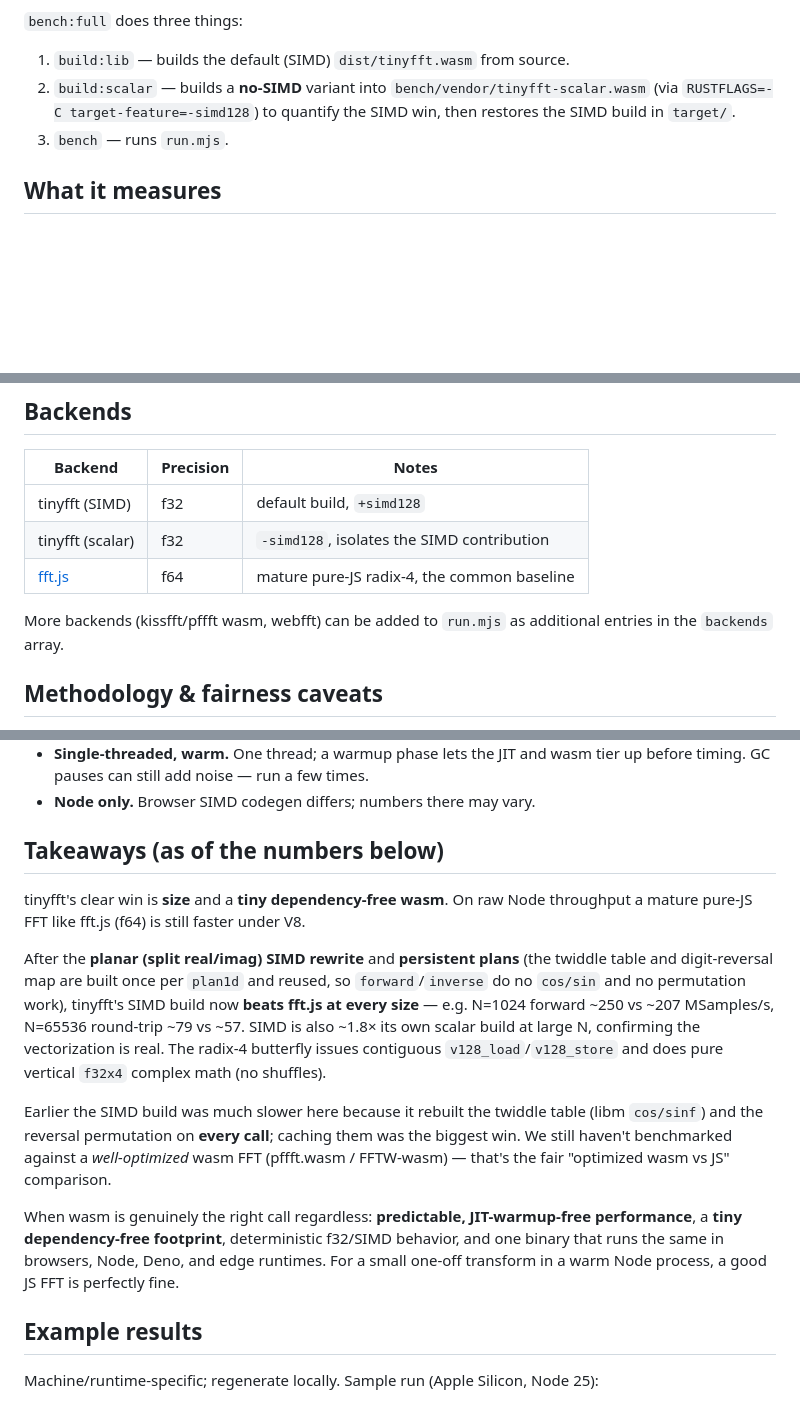
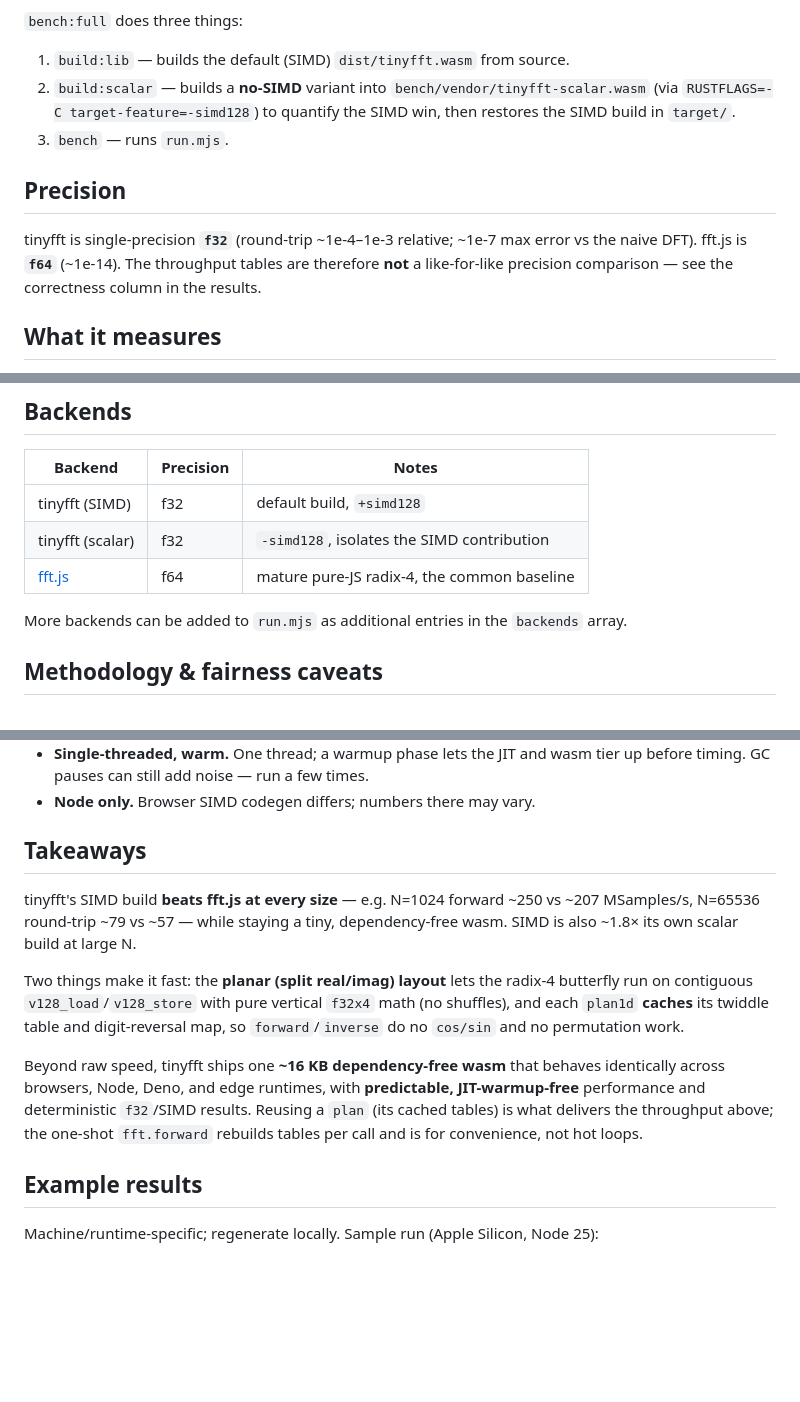
Before and after one commit to rluts/tinyfft, a Markdown page: bench/README.md, 3 parts joined by grey strips. Drawn GitHub-style; blank space fills up the shorter version.

Commit message:
Update benchmark README

```diff
--- a/bench/README.md
+++ b/bench/README.md
@@ -21,6 +21,13 @@ npm run bench
    restores the SIMD build in `target/`.
 3. `bench` — runs `run.mjs`.
 
+## Precision
+
+tinyfft is single-precision **`f32`** (round-trip ~1e-4–1e-3 relative; ~1e-7 max
+error vs the naive DFT). fft.js is **`f64`** (~1e-14). The throughput tables are
+therefore **not** a like-for-like precision comparison — see the correctness
+column in the results.
+
 ## What it measures
 
 - **Correctness** — max relative error vs a naive O(n²) DFT at N=256 (sanity check).
@@ -39,8 +46,8 @@ npm run bench
 | tinyfft (scalar) | f32 | `-simd128`, isolates the SIMD contribution |
 | [fft.js](https://github.com/indutny/fft.js) | f64 | mature pure-JS radix-4, the common baseline |
 
-More backends (kissfft/pffft wasm, webfft) can be added to `run.mjs` as
-additional entries in the `backends` array.
+More backends can be added to `run.mjs` as additional entries in the
+`backends` array.
 
 ## Methodology & fairness caveats
 
@@ -58,28 +65,22 @@ additional entries in the `backends` array.
   tier up before timing. GC pauses can still add noise — run a few times.
 - **Node only.** Browser SIMD codegen differs; numbers there may vary.
 
-## Takeaways (as of the numbers below)
+## Takeaways
 
-tinyfft's clear win is **size** and a **tiny dependency-free wasm**. On raw Node throughput
-a mature pure-JS FFT like fft.js (f64) is still faster under V8.
+tinyfft's SIMD build **beats fft.js at every size** — e.g. N=1024 forward ~250 vs ~207
+MSamples/s, N=65536 round-trip ~79 vs ~57 — while staying a tiny, dependency-free wasm. SIMD
+is also ~1.8× its own scalar build at large N.
 
-After the **planar (split real/imag) SIMD rewrite** and **persistent plans** (the twiddle
-table and digit-reversal map are built once per `plan1d` and reused, so `forward`/`inverse`
-do no `cos/sin` and no permutation work), tinyfft's SIMD build now **beats fft.js at every
-size** — e.g. N=1024 forward ~250 vs ~207 MSamples/s, N=65536 round-trip ~79 vs ~57. SIMD is
-also ~1.8× its own scalar build at large N, confirming the vectorization is real. The
-radix-4 butterfly issues contiguous `v128_load`/`v128_store` and does pure vertical `f32x4`
-complex math (no shuffles).
+Two things make it fast: the **planar (split real/imag) layout** lets the radix-4 butterfly
+run on contiguous `v128_load`/`v128_store` with pure vertical `f32x4` math (no shuffles), and
+each `plan1d` **caches** its twiddle table and digit-reversal map, so `forward`/`inverse` do
+no `cos/sin` and no permutation work.
 
-Earlier the SIMD build was much slower here because it rebuilt the twiddle table (libm
-`cos/sinf`) and the reversal permutation on **every call**; caching them was the biggest win.
-We still haven't benchmarked against a *well-optimized* wasm FFT (pffft.wasm / FFTW-wasm) —
-that's the fair "optimized wasm vs JS" comparison.
-
-When wasm is genuinely the right call regardless: **predictable, JIT-warmup-free
-performance**, a **tiny dependency-free footprint**, deterministic f32/SIMD behavior, and
-one binary that runs the same in browsers, Node, Deno, and edge runtimes. For a small
-one-off transform in a warm Node process, a good JS FFT is perfectly fine.
+Beyond raw speed, tinyfft ships one **~16 KB dependency-free wasm** that behaves identically
+across browsers, Node, Deno, and edge runtimes, with **predictable, JIT-warmup-free**
+performance and deterministic `f32`/SIMD results. Reusing a `plan` (its cached tables) is what
+delivers the throughput above; the one-shot `fft.forward` rebuilds tables per call and is for
+convenience, not hot loops.
 
 ## Example results
 
```
